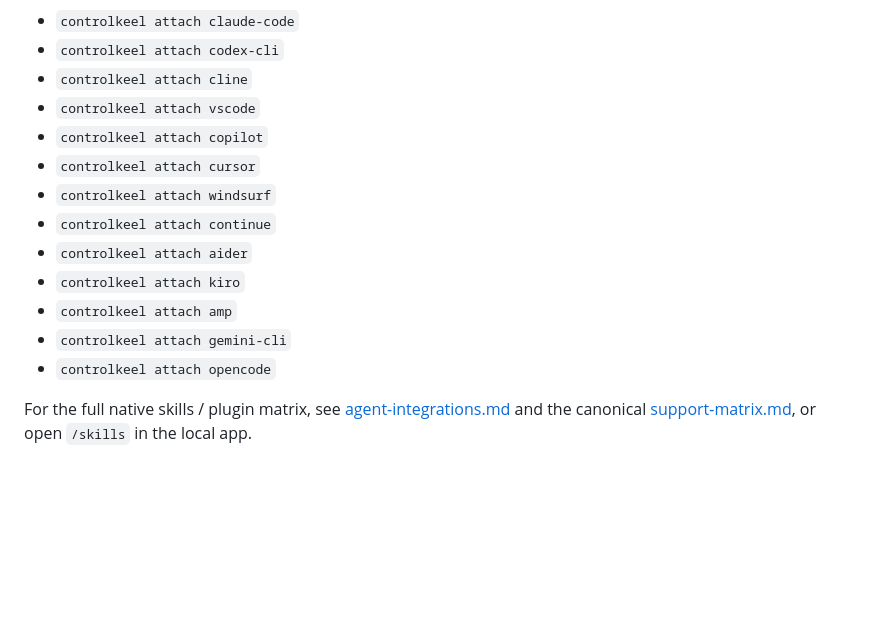
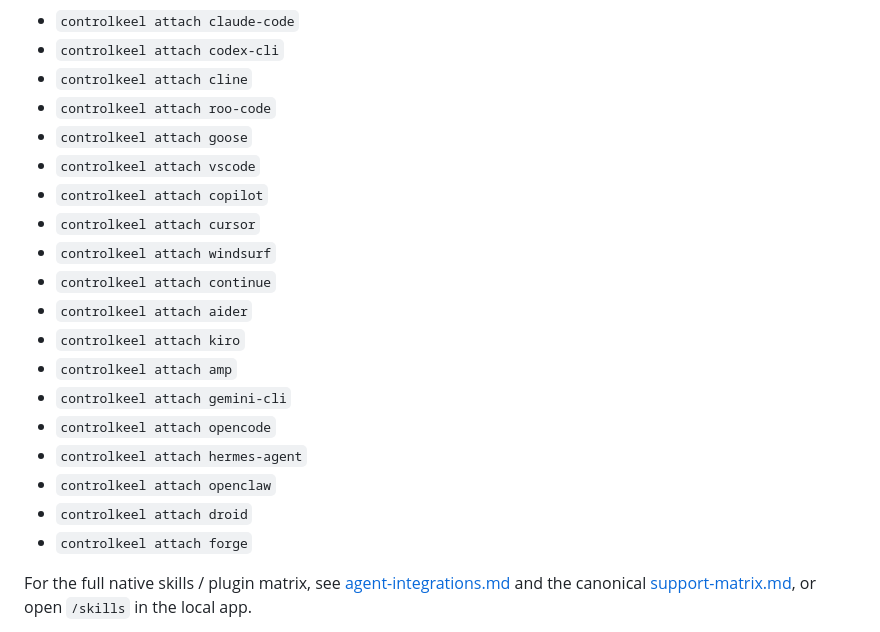
Before and after one commit to aryaminus/controlkeel, a Markdown page: docs/getting-started.md, the part around the change. Rendered like a GitHub page; blank space fills up the shorter version.

```diff
--- a/docs/getting-started.md
+++ b/docs/getting-started.md
@@ -145,6 +145,8 @@ Other supported attach commands:
 - `controlkeel attach claude-code`
 - `controlkeel attach codex-cli`
 - `controlkeel attach cline`
+- `controlkeel attach roo-code`
+- `controlkeel attach goose`
 - `controlkeel attach vscode`
 - `controlkeel attach copilot`
 - `controlkeel attach cursor`
@@ -155,6 +157,10 @@ Other supported attach commands:
 - `controlkeel attach amp`
 - `controlkeel attach gemini-cli`
 - `controlkeel attach opencode`
+- `controlkeel attach hermes-agent`
+- `controlkeel attach openclaw`
+- `controlkeel attach droid`
+- `controlkeel attach forge`
 
 For the full native skills / plugin matrix, see [agent-integrations.md](agent-integrations.md) and the canonical [support-matrix.md](support-matrix.md), or open `/skills` in the local app.
 
```
Also changed, not shown: README.md (+21 -20 lines), docs/release-verification.md (+3 -3 lines).
